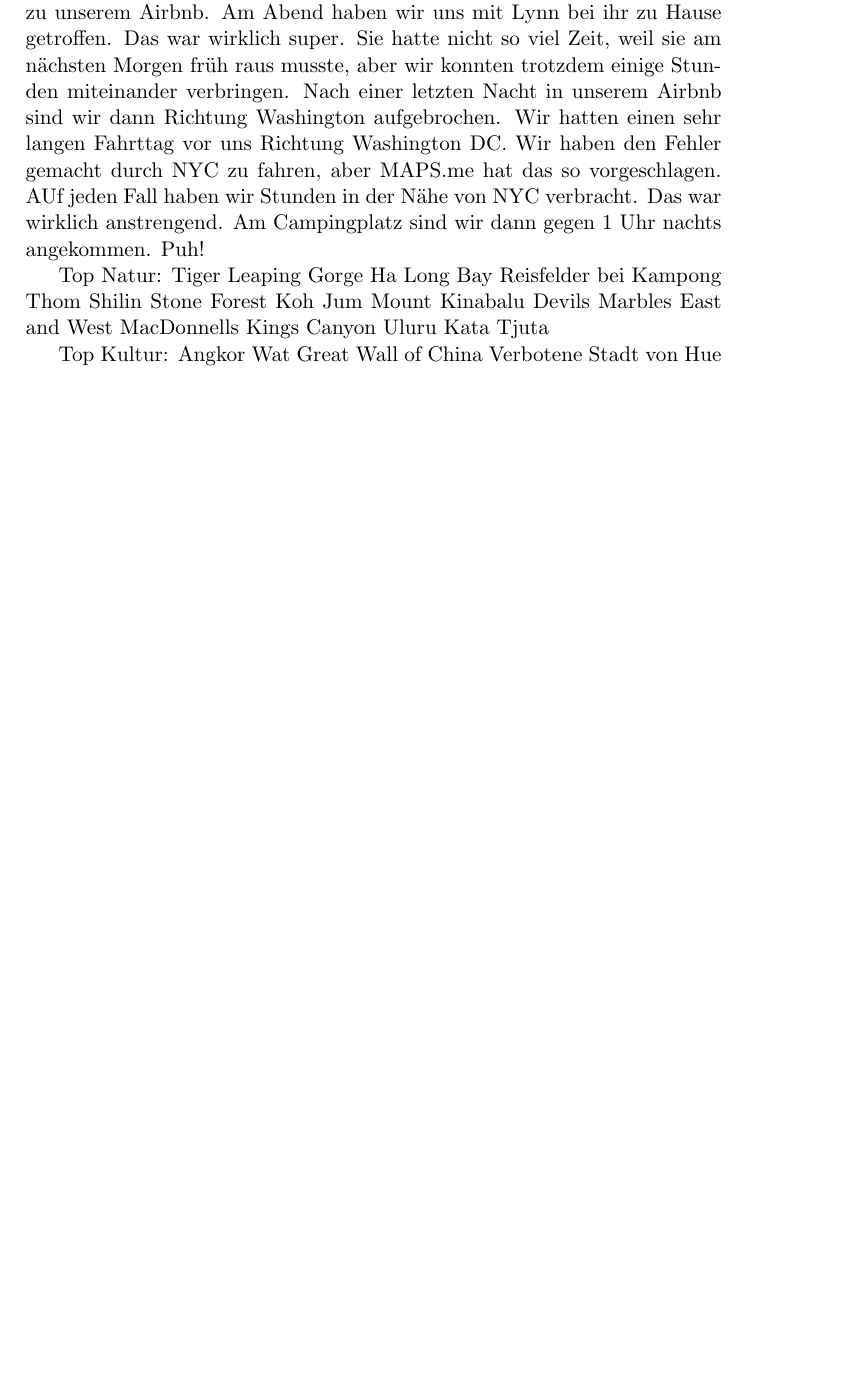
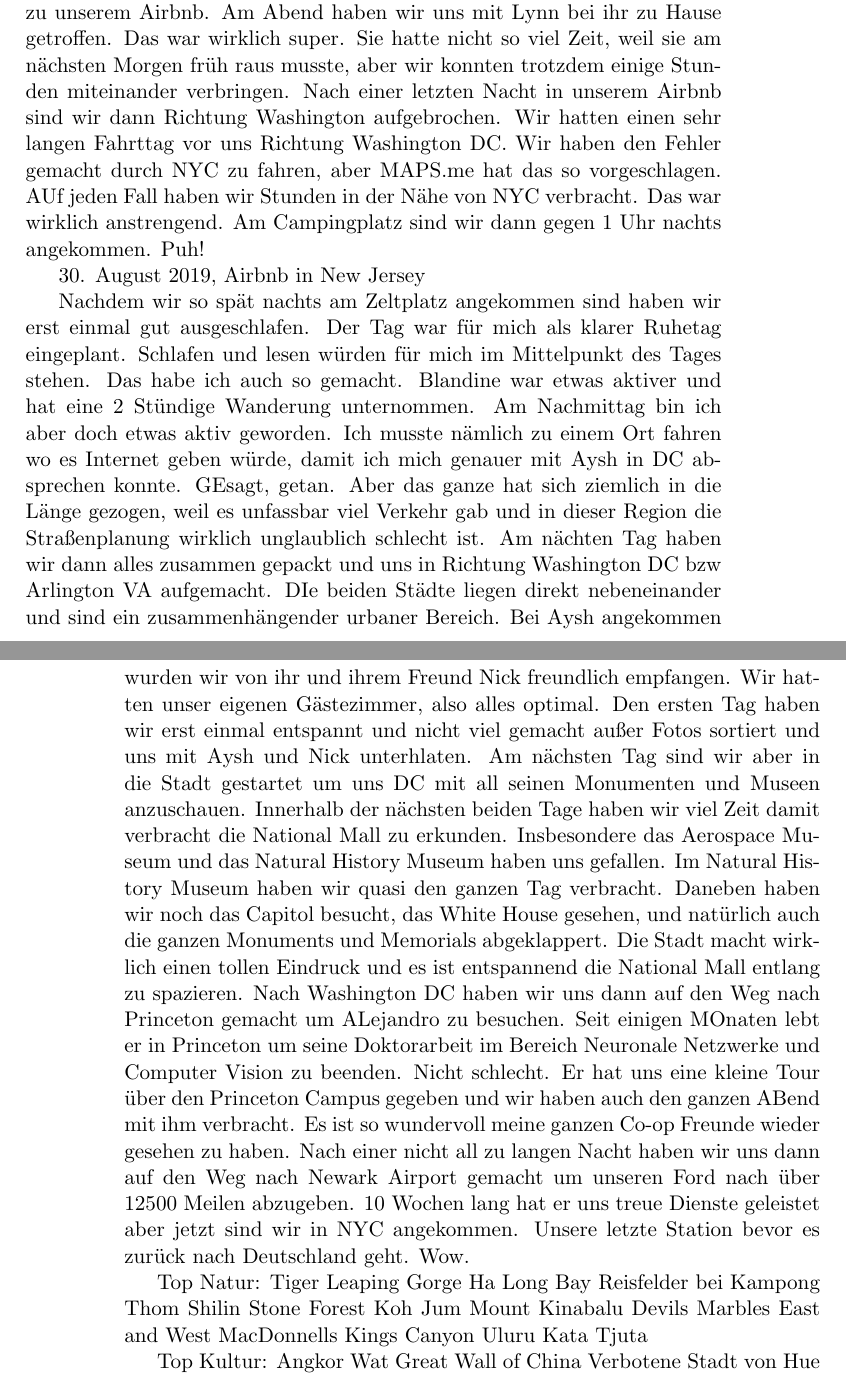
Before and after one commit to alexboehm89/Impressionen, a LaTeX book (Impressionen.tex): part of page 151 of 153 before the commit and two parts of pages 151 and 152 of 154 after it, the two joined at a grey line, cut so that both start at the same text, the shorter picture padded with empty space. Compiled offline with pdfLaTeX.

Commit message:
DC und Princeton

```diff
--- a/Impressionen.tex
+++ b/Impressionen.tex
@@ -3202,8 +3202,24 @@ den Fehler gemacht durch NYC zu fahren, aber MAPS.me hat das so vorgeschlagen. A
 anstrengend. Am Campingplatz sind wir dann gegen 1 Uhr nachts angekommen. Puh!
 
 
-
-
+30. August 2019, Airbnb in New Jersey
+
+Nachdem wir so spät nachts am Zeltplatz angekommen sind haben wir erst einmal gut ausgeschlafen. Der Tag war für mich als klarer Ruhetag eingeplant. Schlafen und
+lesen würden für mich im Mittelpunkt des Tages stehen. Das habe ich auch so gemacht. Blandine war etwas aktiver und hat eine 2 Stündige Wanderung unternommen.
+Am Nachmittag bin ich aber doch etwas aktiv geworden. Ich musste nämlich zu einem Ort fahren wo es Internet geben würde, damit ich mich genauer mit Aysh in DC
+absprechen konnte. GEsagt, getan. Aber das ganze hat sich ziemlich in die Länge gezogen, weil es unfassbar viel Verkehr gab und in dieser Region die Straßenplanung
+wirklich unglaublich schlecht ist. Am nächten Tag haben wir dann alles zusammen gepackt und uns in Richtung Washington DC bzw Arlington VA aufgemacht. DIe beiden
+Städte liegen direkt nebeneinander und sind ein zusammenhängender urbaner Bereich. Bei Aysh angekommen wurden wir von ihr und ihrem Freund Nick freundlich
+empfangen. Wir hatten unser eigenen Gästezimmer, also alles optimal. Den ersten Tag haben wir erst einmal entspannt und nicht viel gemacht außer Fotos sortiert
+und uns mit Aysh und Nick unterhlaten. Am nächsten Tag sind wir aber in die Stadt gestartet um uns DC mit all seinen Monumenten und Museen anzuschauen. Innerhalb
+der nächsten beiden Tage haben wir viel Zeit damit verbracht die National Mall zu erkunden. Insbesondere das Aerospace Museum und das Natural History Museum haben
+uns gefallen. Im Natural History Museum haben wir quasi den ganzen Tag verbracht. Daneben haben wir noch das Capitol besucht, das White House gesehen, und natürlich
+auch die ganzen Monuments und Memorials abgeklappert. Die Stadt macht wirklich einen tollen Eindruck und es ist entspannend die National Mall entlang zu spazieren.
+Nach Washington DC haben wir uns dann auf den Weg nach Princeton gemacht um ALejandro zu besuchen. Seit einigen MOnaten lebt er in Princeton um seine Doktorarbeit
+im Bereich Neuronale Netzwerke und Computer Vision zu beenden. Nicht schlecht. Er hat uns eine kleine Tour über den Princeton Campus gegeben und wir haben auch den
+ganzen ABend mit ihm verbracht. Es ist so wundervoll meine ganzen Co-op Freunde wieder gesehen zu haben. Nach einer nicht all zu langen Nacht haben wir uns dann
+auf den Weg nach Newark Airport gemacht um unseren Ford nach über 12500 Meilen abzugeben. 10 Wochen lang hat er uns treue Dienste geleistet aber jetzt
+sind wir in NYC angekommen. Unsere letzte Station bevor es zurück nach Deutschland geht. Wow.
 
 
 
```
